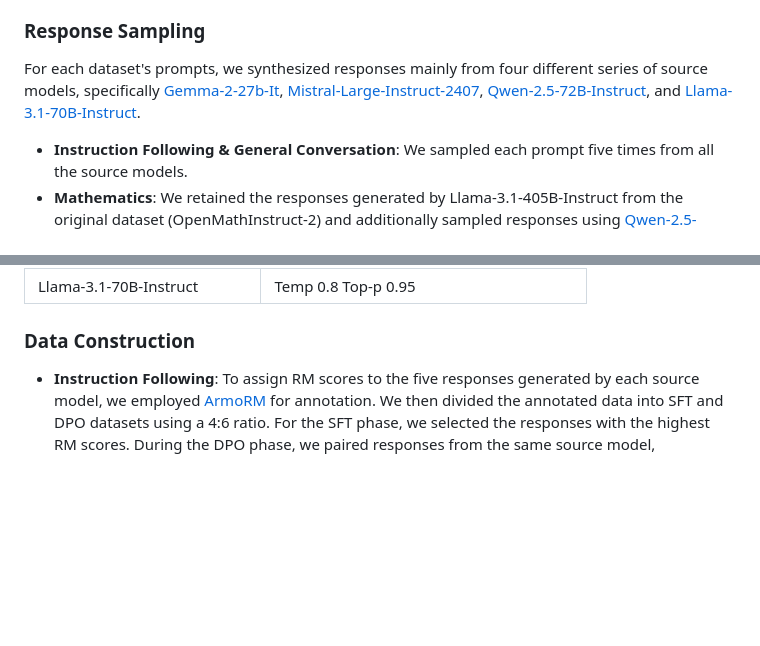
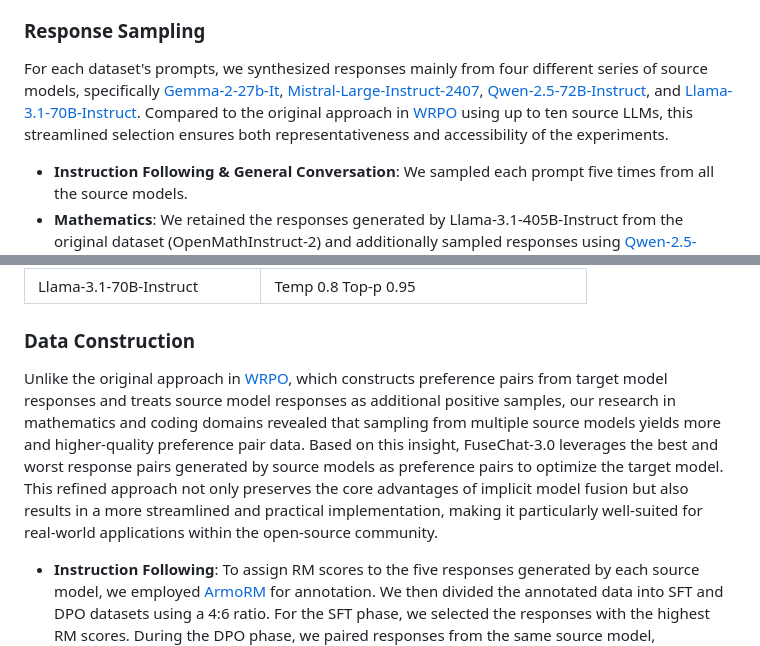
Before and after one commit to yangzy39/FuseChat-3.0, a Markdown page: README.md, 2 parts joined by grey strips. GitHub-like rendering; blank space fills up the shorter version.

```diff
--- a/README.md
+++ b/README.md
@@ -56,7 +56,7 @@ Our datasets were designed to enhance model's instruction following, general con
 - **Chinese Language**: Integrated [alpaca_gpt4_zh](https://huggingface.co/datasets/llamafactory/alpaca_gpt4_zh) and [Magpie-Qwen2-Pro-200K-Chinese](https://huggingface.co/datasets/Magpie-Align/Magpie-Qwen2-Pro-200K-Chinese), filtering out code and math prompts to retain approximately 10,000 high-quality samples.
 
 ### Response Sampling
-For each dataset's prompts, we synthesized responses mainly from four different series of source models, specifically [Gemma-2-27b-It](https://huggingface.co/google/gemma-2-27b-it), [Mistral-Large-Instruct-2407](https://huggingface.co/mistralai/Mistral-Large-Instruct-2407), [Qwen-2.5-72B-Instruct](https://huggingface.co/Qwen/Qwen2-72B-Instruct), and [Llama-3.1-70B-Instruct](https://huggingface.co/meta-llama/Llama-3.1-70B-Instruct).
+For each dataset's prompts, we synthesized responses mainly from four different series of source models, specifically [Gemma-2-27b-It](https://huggingface.co/google/gemma-2-27b-it), [Mistral-Large-Instruct-2407](https://huggingface.co/mistralai/Mistral-Large-Instruct-2407), [Qwen-2.5-72B-Instruct](https://huggingface.co/Qwen/Qwen2-72B-Instruct), and [Llama-3.1-70B-Instruct](https://huggingface.co/meta-llama/Llama-3.1-70B-Instruct). Compared to the original approach in [WRPO](https://arxiv.org/abs/2412.03187) using up to ten source LLMs, this streamlined selection ensures both representativeness and accessibility of the experiments.
 
 - **Instruction Following & General Conversation**: We sampled each prompt five times from all the source models.
 - **Mathematics**: We retained the responses generated by Llama-3.1-405B-Instruct from the original dataset (OpenMathInstruct-2) and additionally sampled responses using [Qwen-2.5-Math-72B-Instruct](https://huggingface.co/Qwen/Qwen-2.5-Math-72B-Instruct).
@@ -95,6 +95,8 @@ The sampling parameters for different models are detailed in Table below.
 </table>
 
 ### Data Construction
+Unlike the original approach in [WRPO](https://arxiv.org/abs/2412.03187), which constructs preference pairs from target model responses and treats source model responses as additional positive samples, our research in mathematics and coding domains revealed that sampling from multiple source models yields more and higher-quality preference pair data. Based on this insight, FuseChat-3.0 leverages the best and worst response pairs generated by source models as preference pairs to optimize the target model. This refined approach not only preserves the core advantages of implicit model fusion but also results in a more streamlined and practical implementation, making it particularly well-suited for real-world applications within the open-source community.
+
 - **Instruction Following**: To assign RM scores to the five responses generated by each source model, we employed [ArmoRM](https://huggingface.co/RLHFlow/ArmoRM-Llama3-8B-v0.1) for annotation. We then divided the annotated data into SFT and DPO datasets using a 4:6 ratio. For the SFT phase, we selected the responses with the highest RM scores. During the DPO phase, we paired responses from the same source model, designating those with the highest RM scores as positive samples and those with the lowest RM scores as negative samples. We ensured that the RM score difference between the positive and negative samples in each pair ranged from 0.01 to 0.1.
 - **Mathematics**: We initially annotated the responses from all source models for correctness by comparing them with the gold labels and evaluating them using the RM scores provided by ArmoRM. We then strategically divided the dataset into SFT phase and DPO phase. In the SFT phase, we incorporated responses that were correct and had the highest RM scores. This selection ensured that the fine-tuning process was based on high-quality responses that aligned closely with the desired outcomes. For the DPO phase, we constructed paired samples from the same source model. The positive samples consisted of correct answers with the highest RM scores, while the negative samples were incorrect answers with the lowest RM scores. To ensure meaningful comparisons during optimization, we maintained an RM score differential between positive and negative pairs within the range of 0.01 to 0.1.
 - **Coding**: We employed a dual-scoring system comprising correctness scores and RM scores for coding evaluation. The correctness scores assessed whether the code passed both static analysis and test cases, ensuring functional accuracy. The RM scores were used for preference evaluation, gauging the quality of responses based on predefined criteria. During the SFT phase, we included responses that not only passed all test cases but also achieved the highest RM scores. This selection ensured that the model was fine-tuned on exemplary code that met both correctness and preference standards. In the DPO phase, we contrasted positive samples—high-scoring responses that passed the tests—with negative samples—low-scoring responses that failed the tests. This comparison aimed to optimize the model's ability to prefer higher-quality code during training. We excluded any instances where all model responses failed to meet the testing criteria. This exclusion was necessary to maintain the integrity of the evaluation process, as such cases did not provide meaningful data for assessing and improving the model's performance.
```
